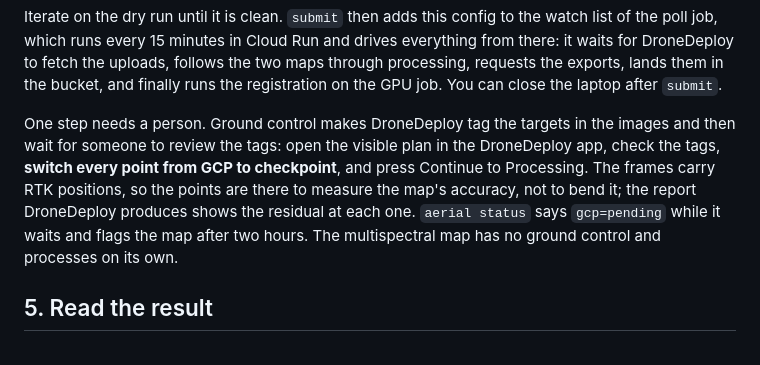
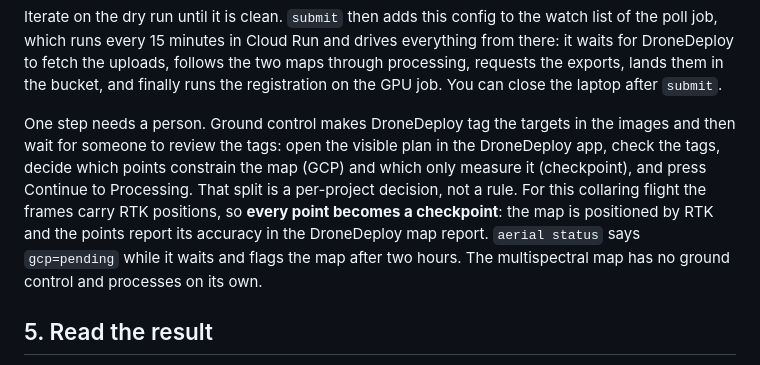
Before and after one commit to mosscoder/miller-creek-collaring, a Markdown page: survey_processing/automated_pipeline_guide.md, the part around the change. Rendered like a GitHub page.

Commit message:
Pipeline guide: GCP vs checkpoint is decided per project; all checkpoints for this flight
Claude-Session: https://claude.ai/code/session_017XNFCDC55cuUWeSsrogFku

```diff
--- a/survey_processing/automated_pipeline_guide.md
+++ b/survey_processing/automated_pipeline_guide.md
@@ -109,11 +109,12 @@ to fetch the uploads, follows the two maps through processing, requests the expo
 bucket, and finally runs the registration on the GPU job. You can close the laptop after `submit`.
 
 One step needs a person. Ground control makes DroneDeploy tag the targets in the images and then wait
-for someone to review the tags: open the visible plan in the DroneDeploy app, check the tags, **switch
-every point from GCP to checkpoint**, and press Continue to Processing. The frames carry RTK positions,
-so the points are there to measure the map's accuracy, not to bend it; the report DroneDeploy produces
-shows the residual at each one. `aerial status` says `gcp=pending` while it waits and flags the map after
-two hours. The multispectral map has no ground control and processes on its own.
+for someone to review the tags: open the visible plan in the DroneDeploy app, check the tags, decide
+which points constrain the map (GCP) and which only measure it (checkpoint), and press Continue to
+Processing. That split is a per-project decision, not a rule. For this collaring flight the frames carry
+RTK positions, so **every point becomes a checkpoint**: the map is positioned by RTK and the points
+report its accuracy in the DroneDeploy map report. `aerial status` says `gcp=pending` while it waits and
+flags the map after two hours. The multispectral map has no ground control and processes on its own.
 
 ## 5. Read the result
 
```
